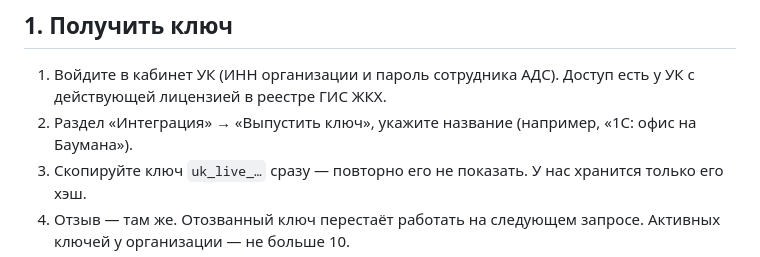
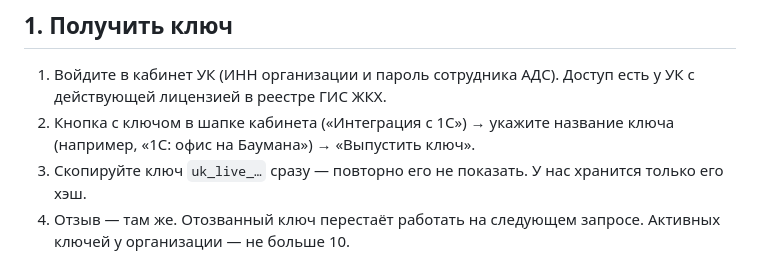
Before and after one commit to rnegic/municipal, a Markdown page: docs/uk-1c-integration.md, the part around the change. Rendered like a GitHub page.

Commit message:
docs: где в кабинете выпускать ключ 1С

```diff
--- a/docs/uk-1c-integration.md
+++ b/docs/uk-1c-integration.md
@@ -11,7 +11,8 @@
 
 1. Войдите в кабинет УК (ИНН организации и пароль сотрудника АДС). Доступ есть у УК с
    действующей лицензией в реестре ГИС ЖКХ.
-2. Раздел «Интеграция» → «Выпустить ключ», укажите название (например, «1С: офис на Баумана»).
+2. Кнопка с ключом в шапке кабинета («Интеграция с 1С») → укажите название ключа (например,
+   «1С: офис на Баумана») → «Выпустить ключ».
 3. Скопируйте ключ `uk_live_…` сразу — повторно его не показать. У нас хранится только его хэш.
 4. Отзыв — там же. Отозванный ключ перестаёт работать на следующем запросе. Активных
    ключей у организации — не больше 10.
```
